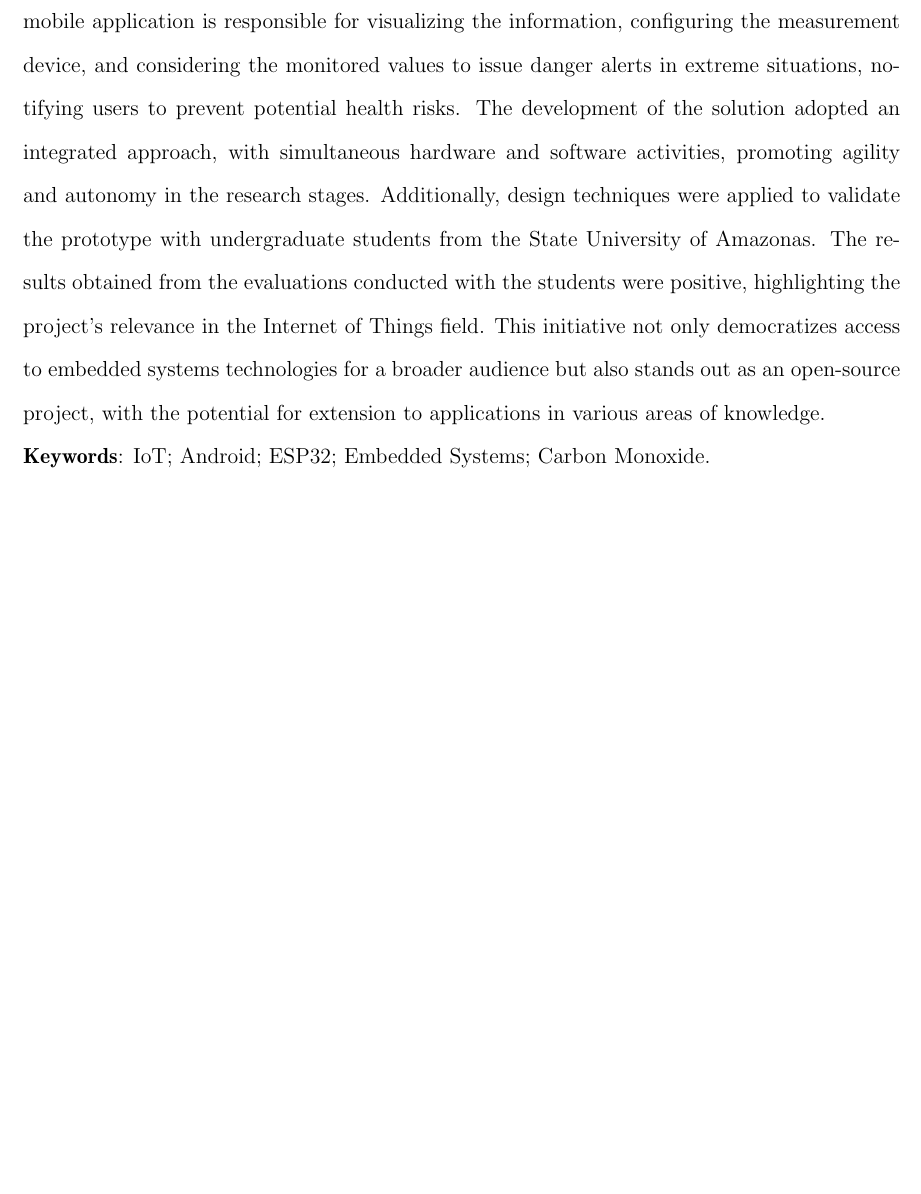
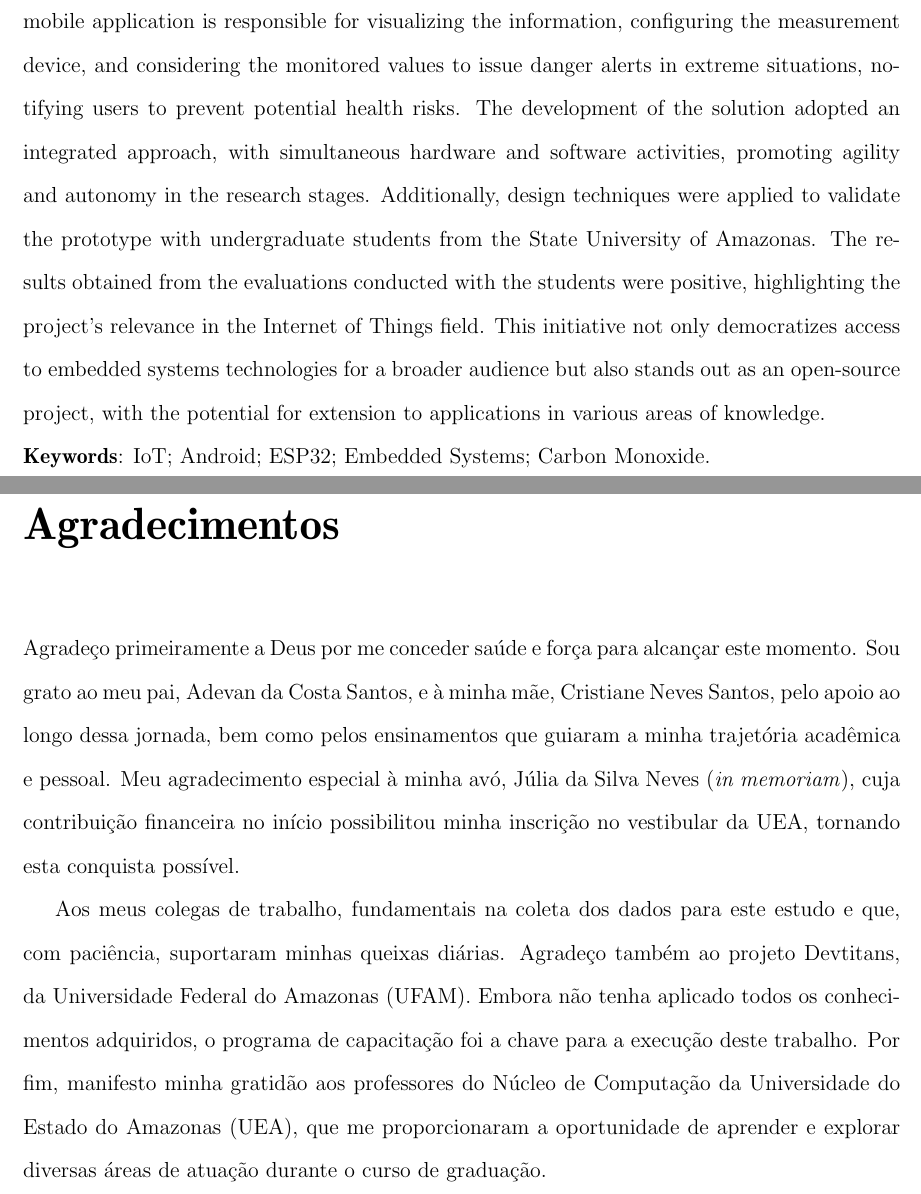
Before and after one commit to adevancomp/TCC-Android-Embarcado-BURI, a LaTeX document (main/novoIndex.tex, which reads main/source/agradecimentos.tex): part of page 5 of 71 before the commit and two parts of pages 5 and 6 of 73 after it, the two joined at a grey line, cut so that both start at the same text, the shorter picture padded with empty space. Compiled offline with pdfLaTeX.

Commit message:
adiciona agradecimentos e epigrafe

```diff
--- a/main/novoIndex.tex
+++ b/main/novoIndex.tex
@@ -32,11 +32,14 @@
 \input{./source/folhaAprovacao}
 
 
+
 % Indique onde esta o arquivo do resumo
 \resumo{./files/resumo.tex}
 % Idem para o abstract
 \abstractt{./files/abstract.tex}
 
+\agradecimentos{./source/agradecimentos}
+\epigrafe{``Tudo o que uma pessoa pode imaginar outras podem tornar real'' \\ Julio Verne}
 
 \sumario
 
--- /dev/null
+++ b/main/source/agradecimentos.tex
@@ -0,0 +1,7 @@
+Agradeço primeiramente a Deus por me conceder saúde e força para alcançar este momento. Sou grato ao meu pai, Adevan da Costa Santos, e à minha mãe, Cristiane Neves Santos, pelo apoio ao longo dessa jornada, bem como pelos ensinamentos que
+guiaram a minha trajetória acadêmica e pessoal. Meu agradecimento especial à minha avó, Júlia da Silva Neves (\textit{in memoriam}), cuja contribuição financeira no início possibilitou minha inscrição no vestibular da UEA, tornando esta
+conquista possível.
+
+Aos meus colegas de trabalho, fundamentais na coleta dos dados para este estudo e que, com paciência, suportaram minhas queixas diárias. Agradeço também ao projeto Devtitans, da Universidade Federal do Amazonas (UFAM). Embora não tenha aplicado
+todos os conhecimentos adquiridos, o programa de capacitação foi a chave para a execução deste trabalho. Por fim, manifesto minha gratidão aos professores do Núcleo de Computação da Universidade do Estado do Amazonas (UEA), que me proporcionaram a
+oportunidade de aprender e explorar diversas áreas de atuação durante o curso de graduação.
```
Also changed, not shown: main/config.tex (+18 -0 lines), main/source/epigrafe.tex (added).
